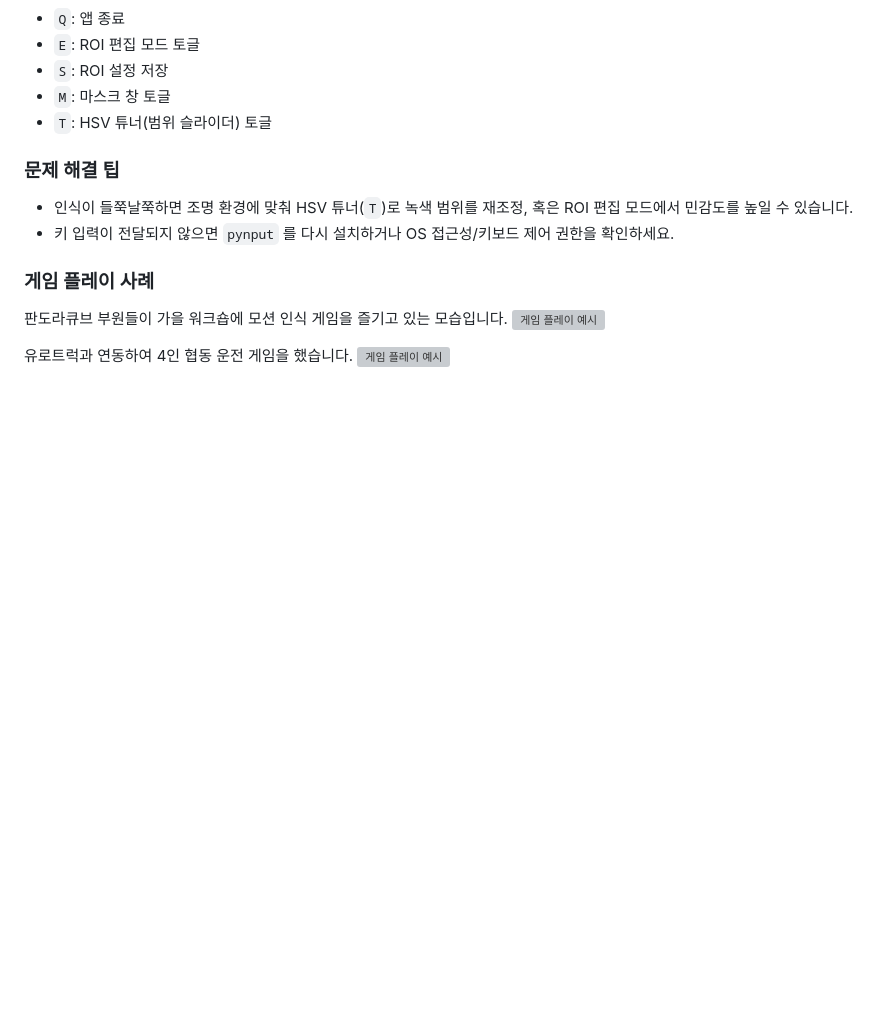
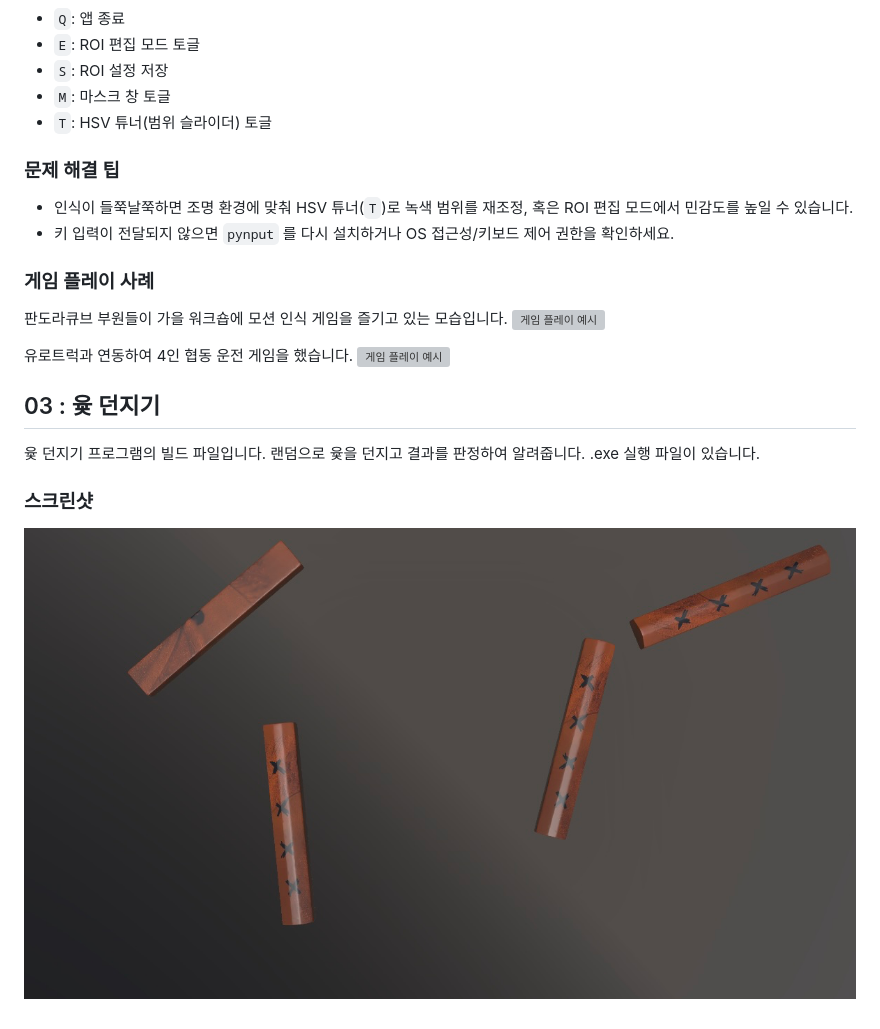
Before and after one commit to pandora-cube/2025-Fall-WorkShop, a Markdown page: README.md, the part around the change. Rendered like a GitHub page; pictures changed too: images_for_readme/yoot.png (added); blank space fills up the shorter version; grey boxes are pictures that could not be loaded.

Commit message:
Yootnori Readme

```diff
--- a/README.md
+++ b/README.md
@@ -85,3 +85,10 @@ python app.py
 
 유로트럭과 연동하여 4인 협동 운전 게임을 했습니다.
 ![게임 플레이 예시](images_for_readme/camgame2.png)
+
+## 03 : 윷 던지기
+
+윷 던지기 프로그램의 빌드 파일입니다. 랜덤으로 윷을 던지고 결과를 판정하여 알려줍니다. .exe 실행 파일이 있습니다.
+
+### 스크린샷
+![게임 플레이 예시](images_for_readme/yoot.png)
```
